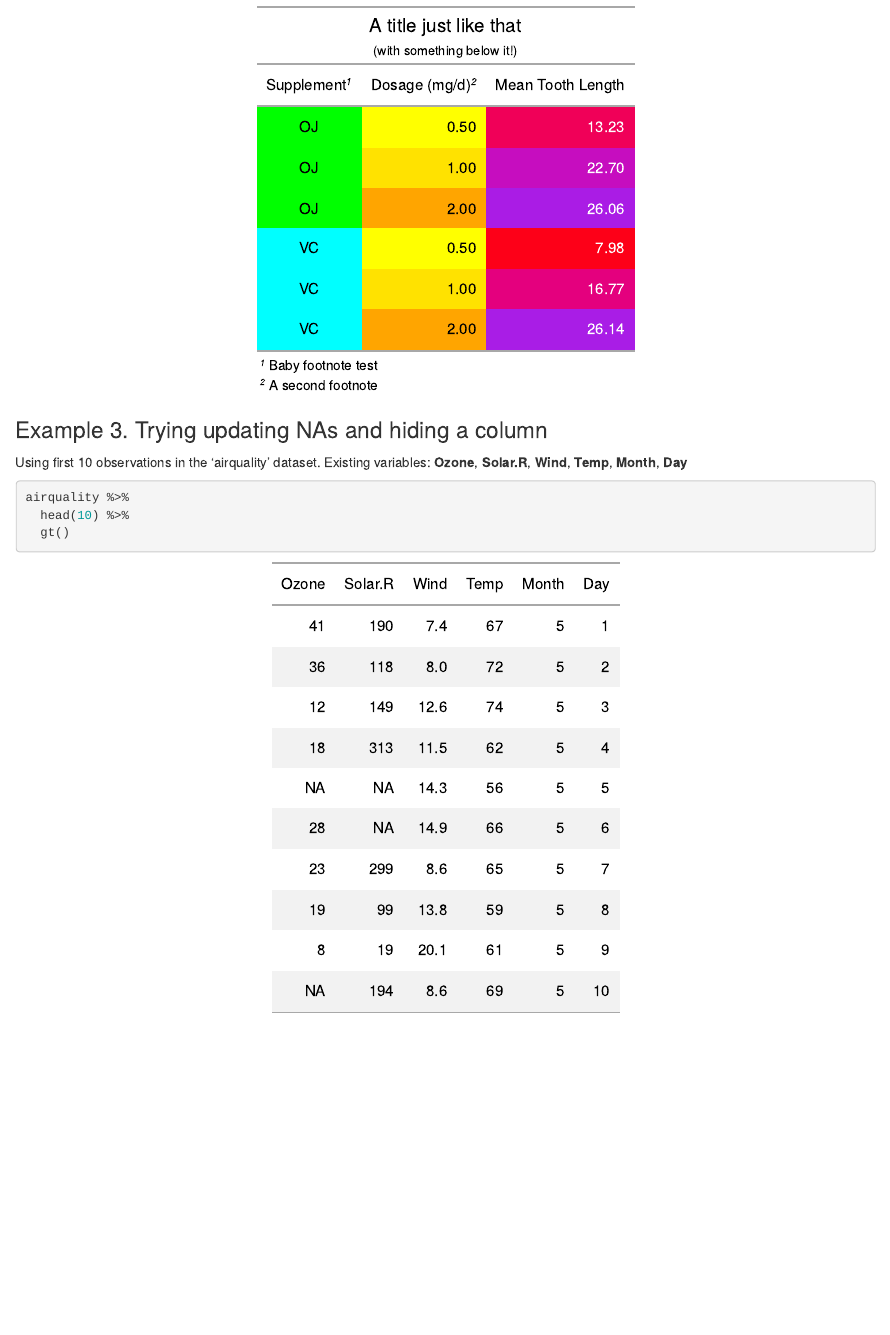
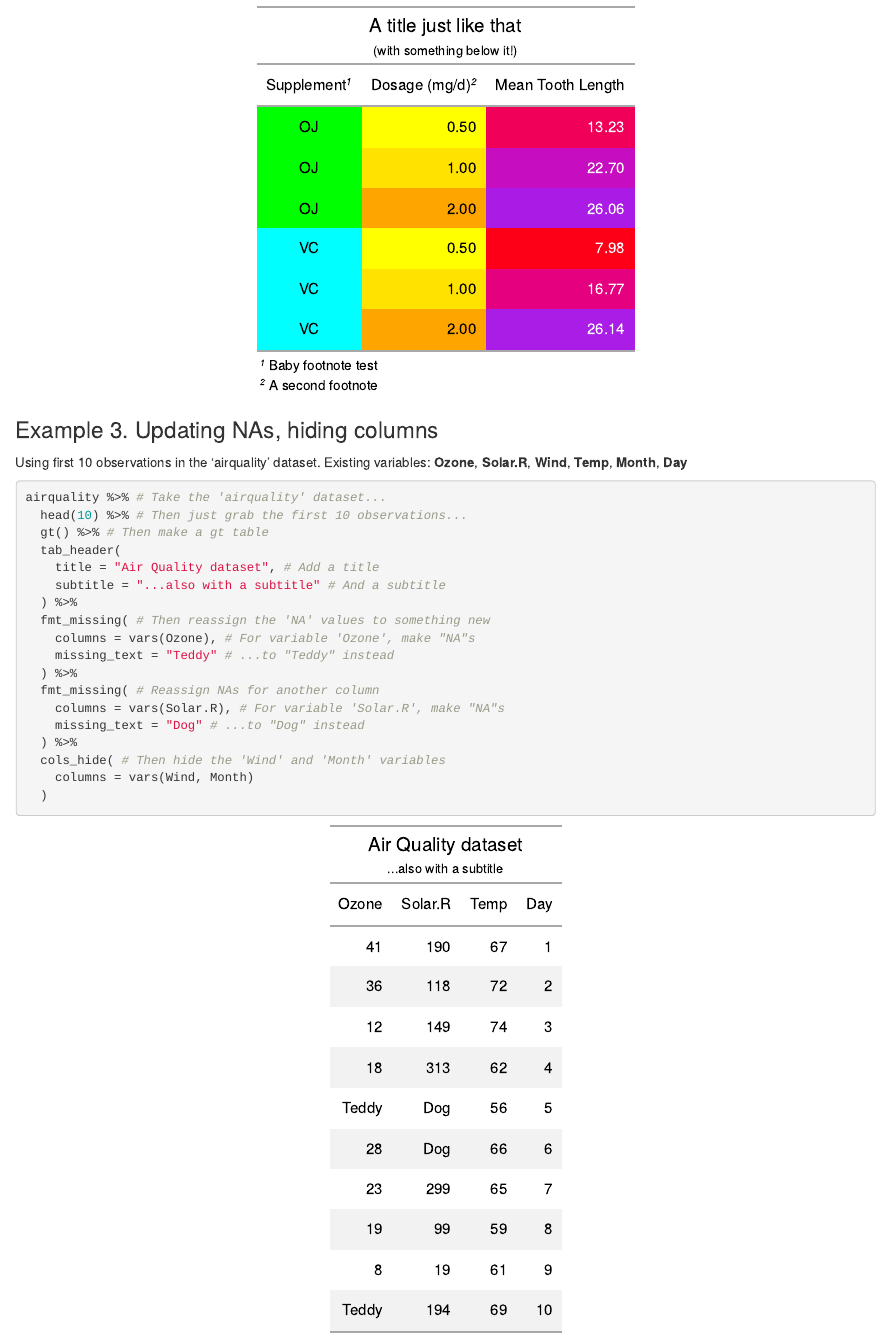
Before and after one commit to allisonhorst/gt-awesome-tables, an R Markdown document (gt_simple_examples.Rmd): the page in a window 1100 px wide, from 2880 px down. The pictures show the output file gt_simple_examples.html that the author committed with the source, opened offline.

Commit message:
updated with example 3

````diff
--- a/gt_simple_examples.Rmd
+++ b/gt_simple_examples.Rmd
@@ -129,14 +129,29 @@ tooth_length %>% # Take tooth_length
 
 ```
 
-###Example 3. Trying updating NAs and hiding a column
+###Example 3. Updating NAs, hiding columns
 
 Using first 10 observations in the 'airquality' dataset. Existing variables: **Ozone**, **Solar.R**, **Wind**, **Temp**, **Month**, **Day**
 
 ```{r}
 
-airquality %>%
-  head(10) %>%
-  gt()
+airquality %>% # Take the 'airquality' dataset...
+  head(10) %>% # Then just grab the first 10 observations...
+  gt() %>% # Then make a gt table
+  tab_header(
+    title = "Air Quality dataset", # Add a title
+    subtitle = "...also with a subtitle" # And a subtitle
+  ) %>%
+  fmt_missing( # Then reassign the 'NA' values to something new
+    columns = vars(Ozone), # For variable 'Ozone', make "NA"s
+    missing_text = "Teddy" # ...to "Teddy" instead
+  ) %>%
+  fmt_missing( # Reassign NAs for another column
+    columns = vars(Solar.R), # For variable 'Solar.R', make "NA"s
+    missing_text = "Dog" # ...to "Dog" instead
+  ) %>%
+  cols_hide( # Then hide the 'Wind' and 'Month' variables
+    columns = vars(Wind, Month)
+  )
 
 ```
````
Also changed, not shown: gt_simple_examples.html.
